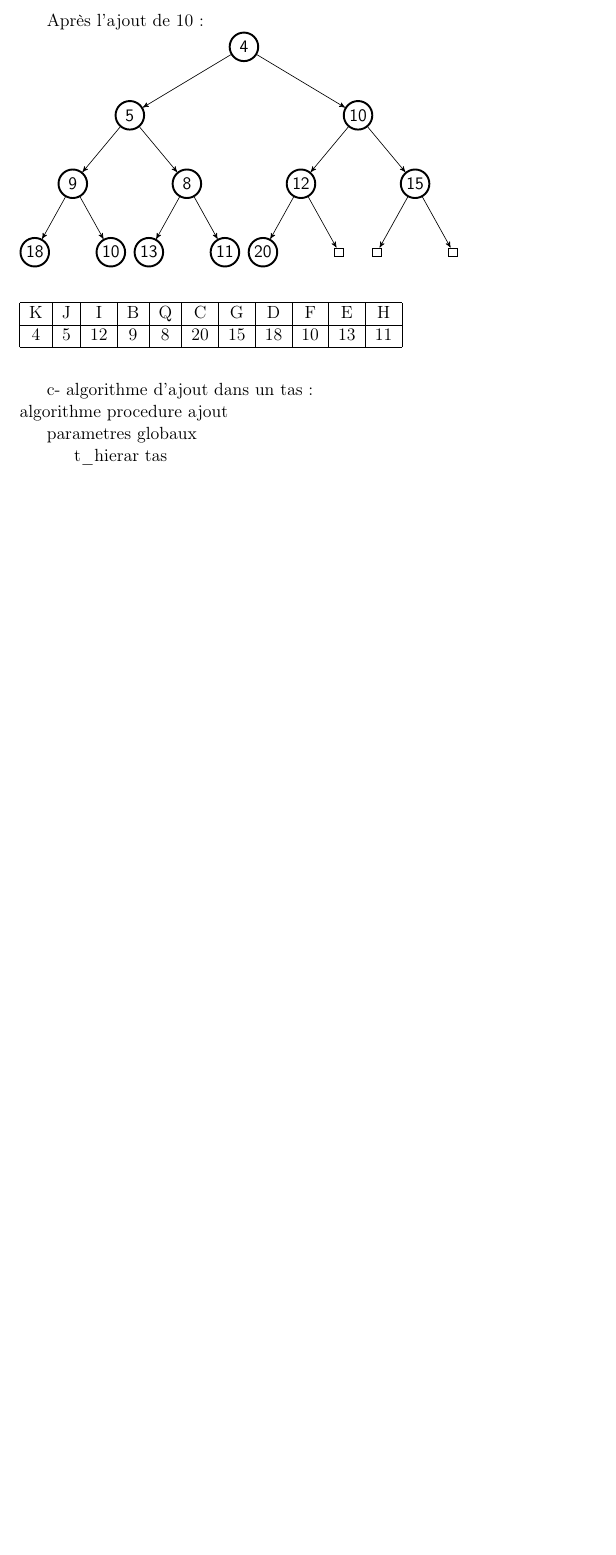
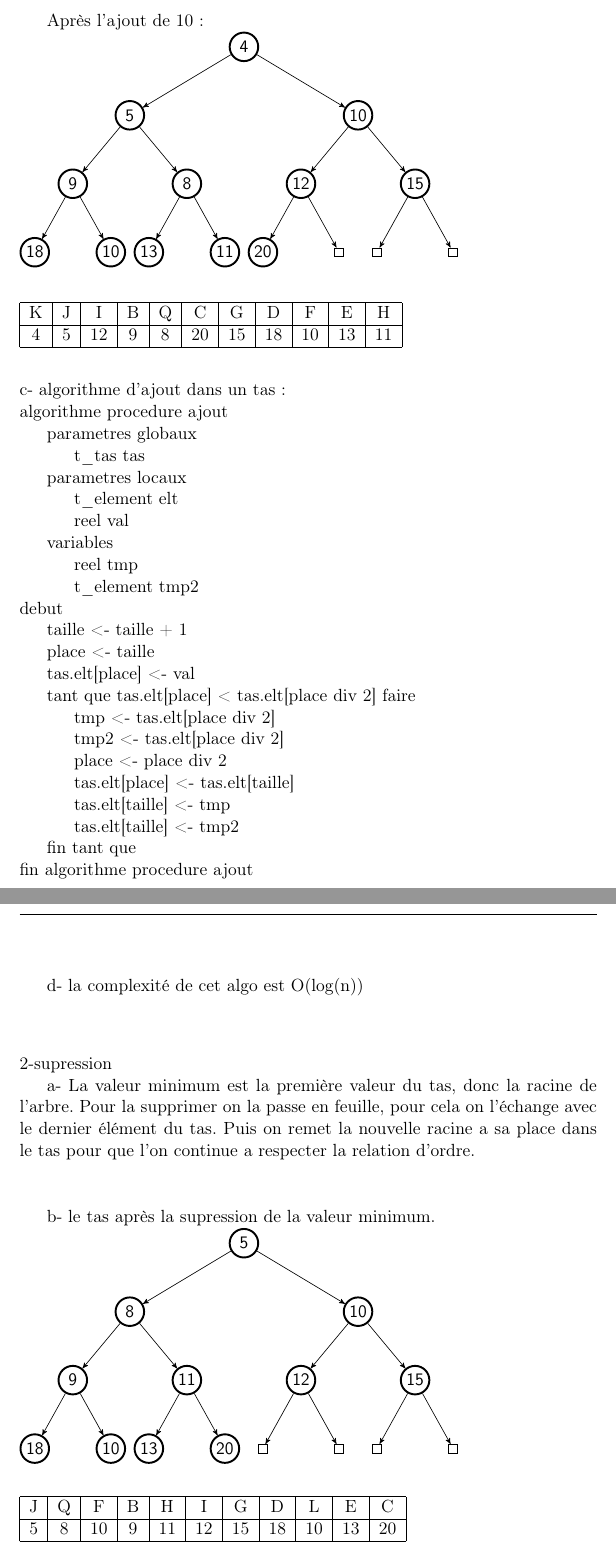
Before and after one commit to skeat59/algo, a LaTeX document (algo/algo.tex): part of page 2 of 2 before the commit and two parts of pages 2 and 3 of 5 after it, the two joined at a grey line, cut so that both start at the same text, the shorter picture padded with empty space. Compiled offline with pdfLaTeX.

Commit message:
bien avance

```diff
--- a/algo/algo.tex
+++ b/algo/algo.tex
@@ -124,8 +124,65 @@ e- Un nœud est un point simple si l'une des cases, correspondant a ses fils, da
 \hline
 \end{tabular} \\
 \vspace{5mm}\\
-\indent c- algorithme d'ajout dans un tas:\\
+ c- algorithme d'ajout dans un tas:\\
 algorithme procedure ajout\\
 \indent parametres globaux\\
-\indent \indent t\_hierar tas\\
+\indent \indent t\_tas tas\\
+\indent parametres locaux\\
+\indent \indent t\_element elt\\
+\indent \indent reel val\\
+\indent variables\\
+\indent \indent reel tmp\\
+\indent \indent t\_element tmp2\\
+debut\\
+\indent taille <- taille + 1\\
+\indent place <- taille\\
+\indent tas.elt[place] <- val\\
+\indent tant que tas.elt[place] < tas.elt[place div 2] faire\\
+\indent \indent tmp <- tas.elt[place div 2]\\
+\indent \indent tmp2 <- tas.elt[place div 2]\\
+\indent \indent place <- place div 2\\
+\indent \indent tas.elt[place] <- tas.elt[taille]\\
+\indent \indent tas.elt[taille] <- tmp\\
+\indent \indent tas.elt[taille] <- tmp2\\
+\indent  fin tant que\\
+fin algorithme procedure ajout\\
 
+
+d- la complexit\'e de cet algo est O(log(n))\\
+\vspace{7.5mm}\\
+2-supression\\
+\indent a- La valeur minimum est la premi\`ere valeur du tas, donc la racine de l'arbre. Pour la supprimer on la passe en feuille, pour cela on l'\'echange avec le dernier \'el\'ement du tas. Puis on remet la nouvelle racine a sa place dans le tas pour que l'on continue a respecter la relation d'ordre. \\
+\vspace{5mm}\\
+\indent b- le tas apr\`es la supression de la valeur minimum.\\
+\begin{tikzpicture}[->,>=stealth',level/.style={sibling distance = 5cm/#1,
+  level distance = 1.5cm}]
+\node [arn_r] {5}
+    child{ node [arn_r] {8}
+            child{ node [arn_r] {9}
+            	child{ node [arn_r] {18}}
+				child{ node [arn_r] {10}}
+            }
+            child{ node [arn_r] {11}
+							child{ node [arn_r] {13}}
+							child{ node [arn_r] {20}}
+            }
+    }
+    child{ node [arn_r] {10}
+            child{ node [arn_r] {12}
+            	child {node [arn_x] {}}
+            	child {node [arn_x] {}}
+          	}
+            child{ node [arn_r] {15}
+            	child{node [arn_x] {}}
+            	child{node [arn_x]{}}
+            }
+   };
+\end{tikzpicture}\\
+\vspace{2mm}\\
+\begin{tabular}{|c|c|c|c|c|c|c|c|c|c|c|}
+\hline J & Q & F  & B & H  & I  & G  &  D & L  & E  & C \\
+\hline 5 & 8 & 10 & 9 & 11 & 12 & 15 & 18 & 10 & 13 & 20 \\
+\hline
+\end{tabular} \\
+\newpage
```
Also changed, not shown: algo/algo.pdf, algo/algo.tex (58 more changed lines), 2 other files.
